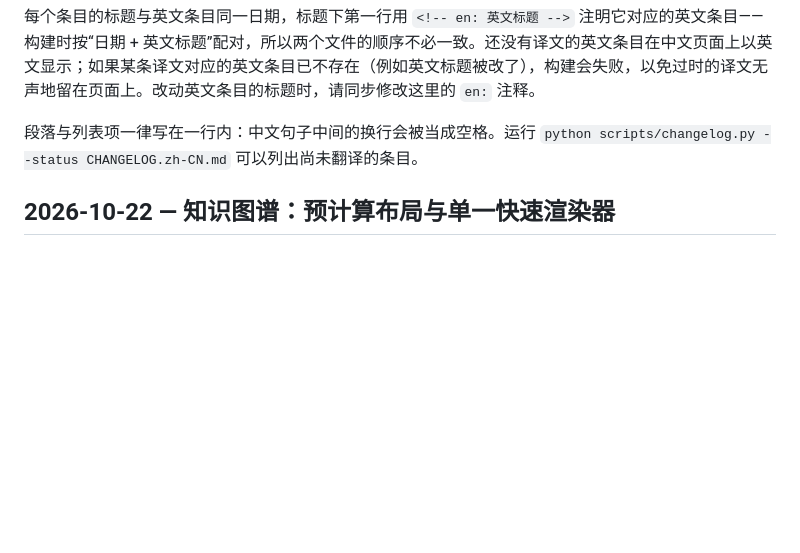
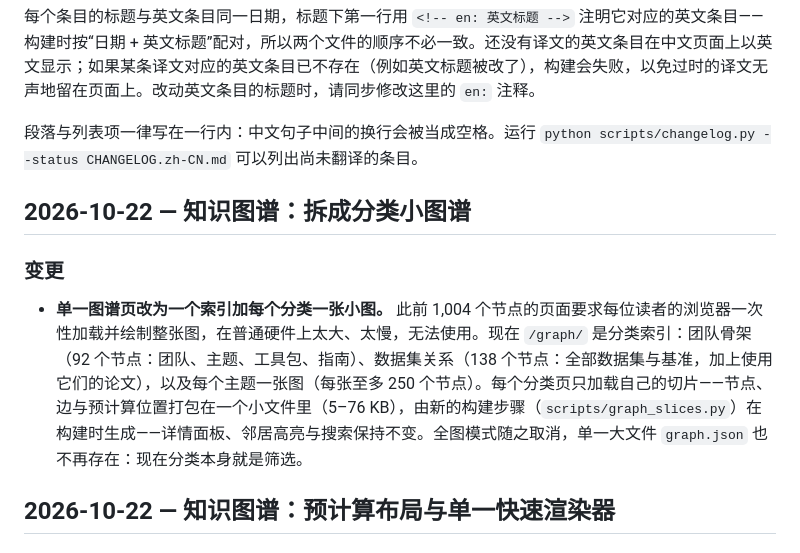
Before and after one commit to cslht11/awesome-computed-tomography, a Markdown page: CHANGELOG.zh-CN.md, the part around the change. Drawn GitHub-style; blank space fills up the shorter version.

Commit message:
Changelog (ZH): knowledge graph split into small per-category graphs

```diff
--- a/CHANGELOG.zh-CN.md
+++ b/CHANGELOG.zh-CN.md
@@ -5,6 +5,13 @@
 每个条目的标题与英文条目同一日期，标题下第一行用 `<!-- en: 英文标题 -->` 注明它对应的英文条目——构建时按“日期 + 英文标题”配对，所以两个文件的顺序不必一致。还没有译文的英文条目在中文页面上以英文显示；如果某条译文对应的英文条目已不存在（例如英文标题被改了），构建会失败，以免过时的译文无声地留在页面上。改动英文条目的标题时，请同步修改这里的 `en:` 注释。
 
 段落与列表项一律写在一行内：中文句子中间的换行会被当成空格。运行 `python scripts/changelog.py --status CHANGELOG.zh-CN.md` 可以列出尚未翻译的条目。
+
+## 2026-10-22 — 知识图谱：拆成分类小图谱
+<!-- en: Knowledge Graph: split into small per-category graphs -->
+
+### 变更
+
+- **单一图谱页改为一个索引加每个分类一张小图。** 此前 1,004 个节点的页面要求每位读者的浏览器一次性加载并绘制整张图，在普通硬件上太大、太慢，无法使用。现在 `/graph/` 是分类索引：团队骨架（92 个节点：团队、主题、工具包、指南）、数据集关系（138 个节点：全部数据集与基准，加上使用它们的论文），以及每个主题一张图（每张至多 250 个节点）。每个分类页只加载自己的切片——节点、边与预计算位置打包在一个小文件里（5–76 KB），由新的构建步骤（`scripts/graph_slices.py`）在构建时生成——详情面板、邻居高亮与搜索保持不变。全图模式随之取消，单一大文件 `graph.json` 也不再存在：现在分类本身就是筛选。
 
 ## 2026-10-22 — 知识图谱：预计算布局与单一快速渲染器
 <!-- en: Knowledge Graph: precomputed layout, one fast renderer -->
```
